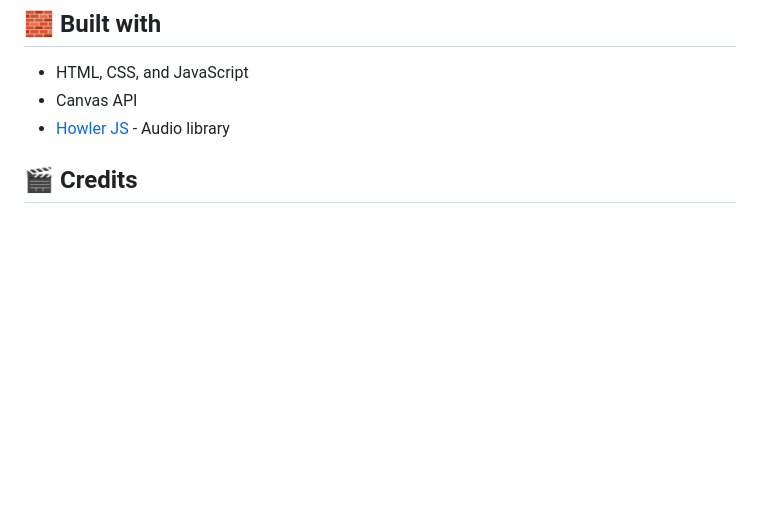
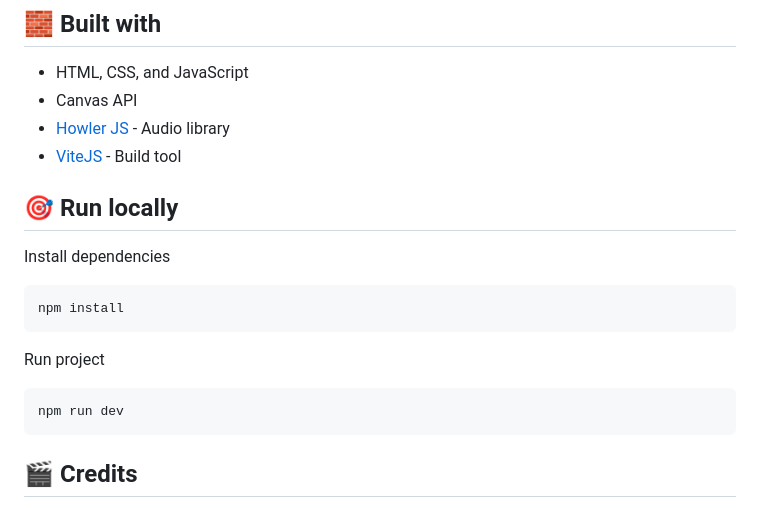
Before and after one commit to GracilianoOG/2d-canvas-shooter, a Markdown page: README.md, the part around the change. GitHub-like rendering; blank space fills up the shorter version.

````diff
--- a/README.md
+++ b/README.md
@@ -18,6 +18,21 @@ I learned a lot of JavaScript, Canvas API and Game Design concepts while develop
 - HTML, CSS, and JavaScript
 - Canvas API
 - [Howler JS](https://howlerjs.com/) - Audio library
+- [ViteJS](https://vite.dev/) - Build tool
+
+## 🎯 Run locally
+
+Install dependencies
+
+```
+npm install
+```
+
+Run project
+
+```
+npm run dev
+```
 
 ## 🎬 Credits
 
````
